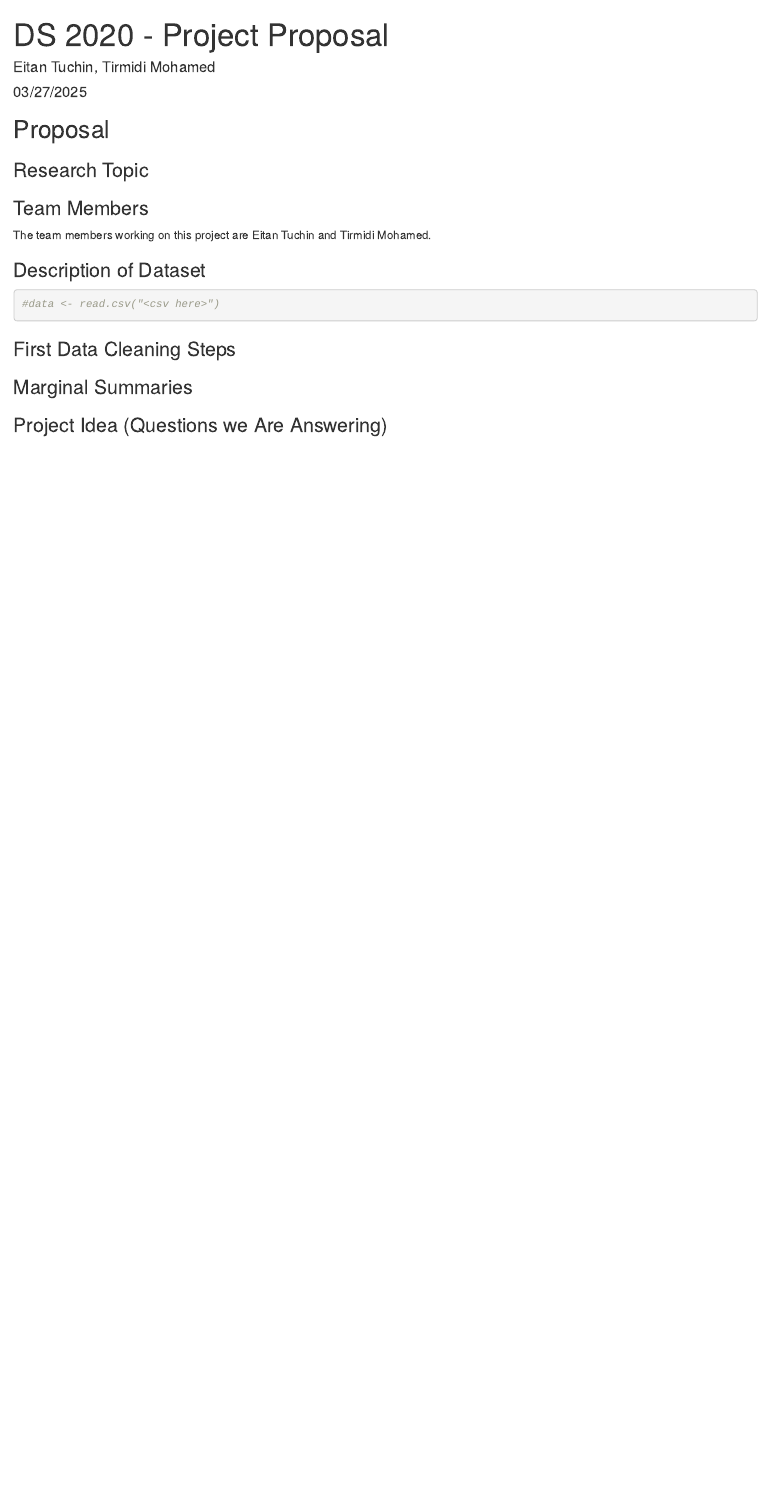
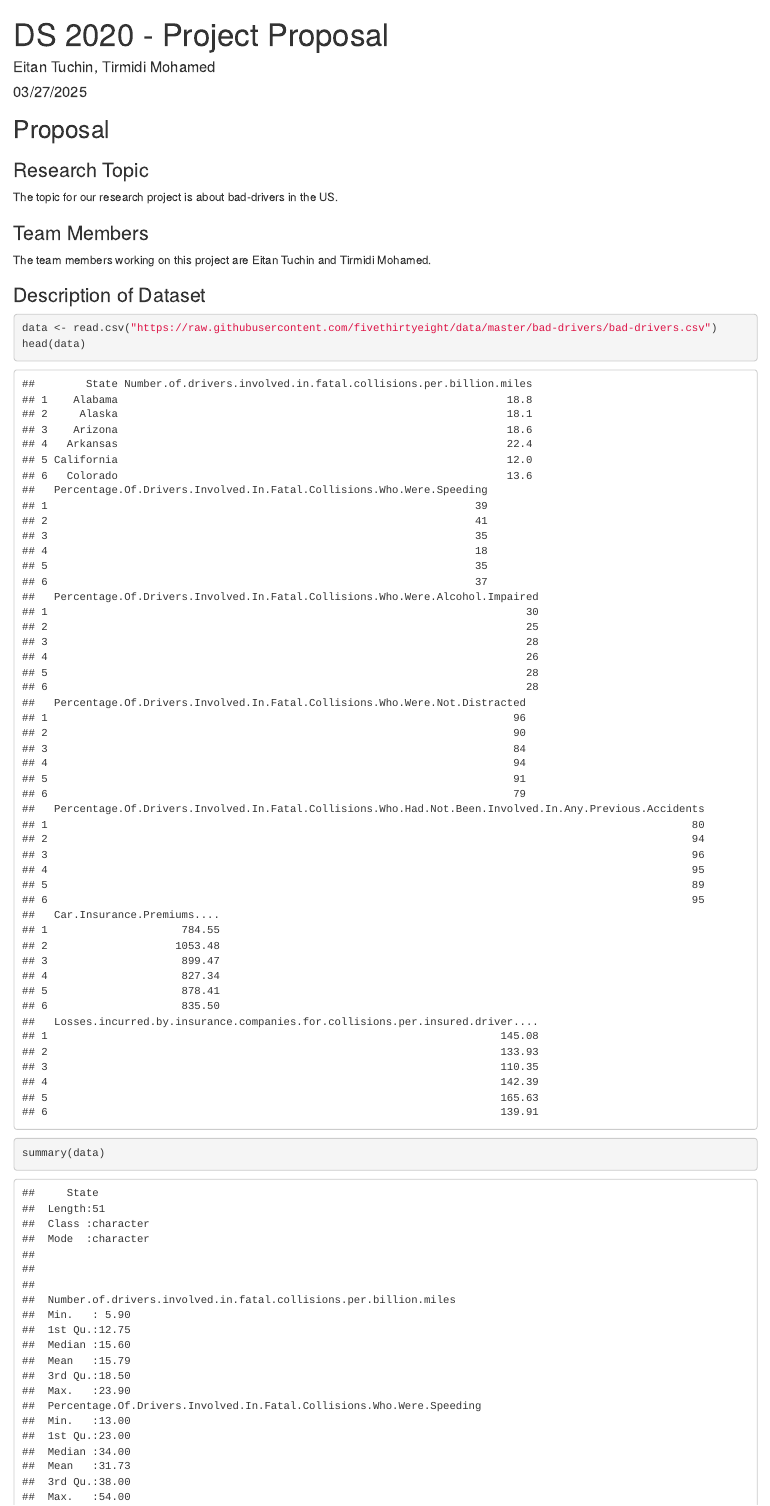
Before and after one commit to eitantuchin/DS_202_Final_Project, an R Markdown document (project_proposal.Rmd): the page in a window 1100 px wide, from its top. The pictures show the output file project_proposal.html that the author committed with the source, opened offline.

Commit message:
Added project description

````diff
--- a/project_proposal.Rmd
+++ b/project_proposal.Rmd
@@ -14,6 +14,8 @@ knitr::opts_chunk$set(echo = TRUE)
 
 ### Research Topic
 
+The topic for our research project is about bad-drivers in the US.
+
 ### Team Members
 
 The team members working on this project are Eitan Tuchin and Tirmidi Mohamed.
@@ -21,5 +23,7 @@ The team members working on this project are Eitan Tuchin and Tirmidi Mohamed.
 ### Description of Dataset
 
 ```{r}
-#data <- read.csv("<csv here>")
+data <- read.csv("https://raw.githubusercontent.com/fivethirtyeight/data/master/bad-drivers/bad-drivers.csv")
+head(data)
+summary(data)
 ```
````
Also changed, not shown: project_proposal.html, project_proposal.Rmd (5 more changed lines).
